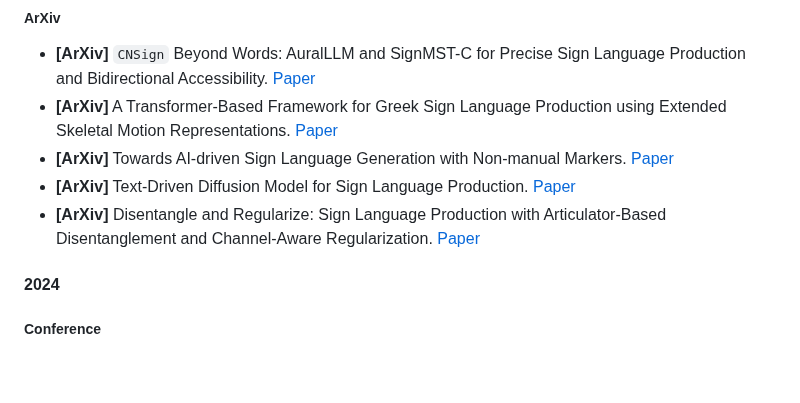
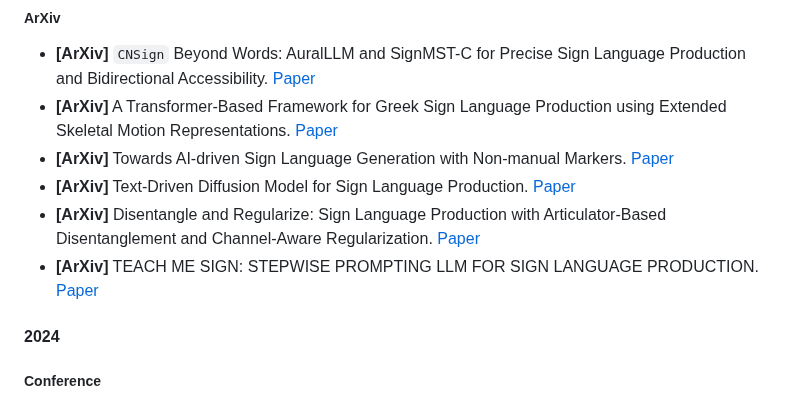
Before and after one commit to Ginqwerty/Open-Sign-Language, a Markdown page: README.md, the part around the change. Drawn GitHub-style; blank space fills up the shorter version.

Commit message:
Add new ArXiv paper on sign language production

```diff
--- a/README.md
+++ b/README.md
@@ -522,6 +522,7 @@ Review. [Paper](https://www.researchgate.net/profile/Parteek-Bhatia-2/publicatio
 - **[ArXiv]** Towards AI-driven Sign Language Generation with Non-manual Markers. [Paper](https://arxiv.org/abs/2502.05661)
 - **[ArXiv]** Text-Driven Diffusion Model for Sign Language Production. [Paper](https://arxiv.org/abs/2503.15914)
 - **[ArXiv]** Disentangle and Regularize: Sign Language Production with Articulator-Based Disentanglement and Channel-Aware Regularization. [Paper](https://arxiv.org/abs/2504.06610)
+- **[ArXiv]** TEACH ME SIGN: STEPWISE PROMPTING LLM FOR SIGN LANGUAGE PRODUCTION. [Paper](https://arxiv.org/pdf/2507.10972)
 
 #### 2024
 ##### Conference
```
